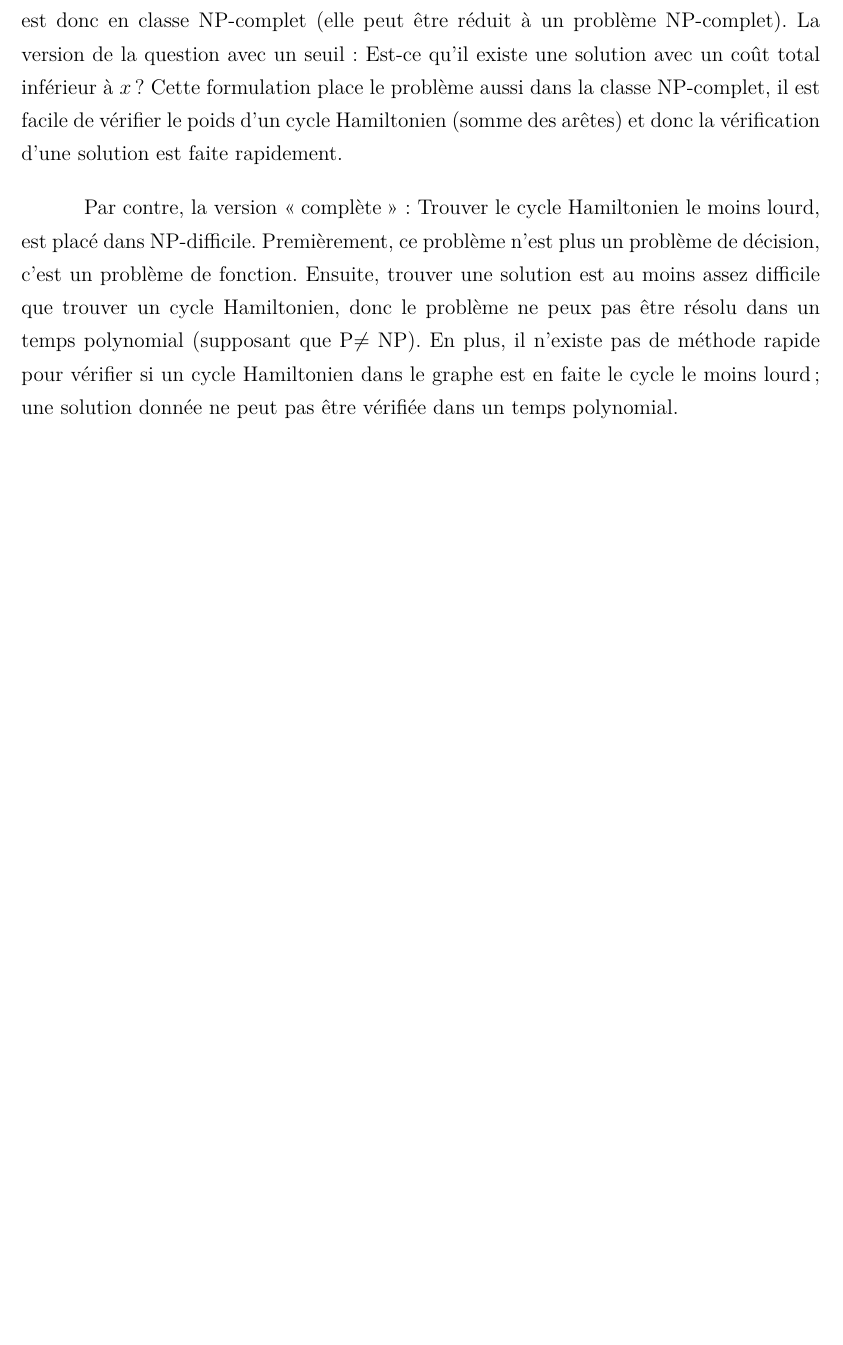
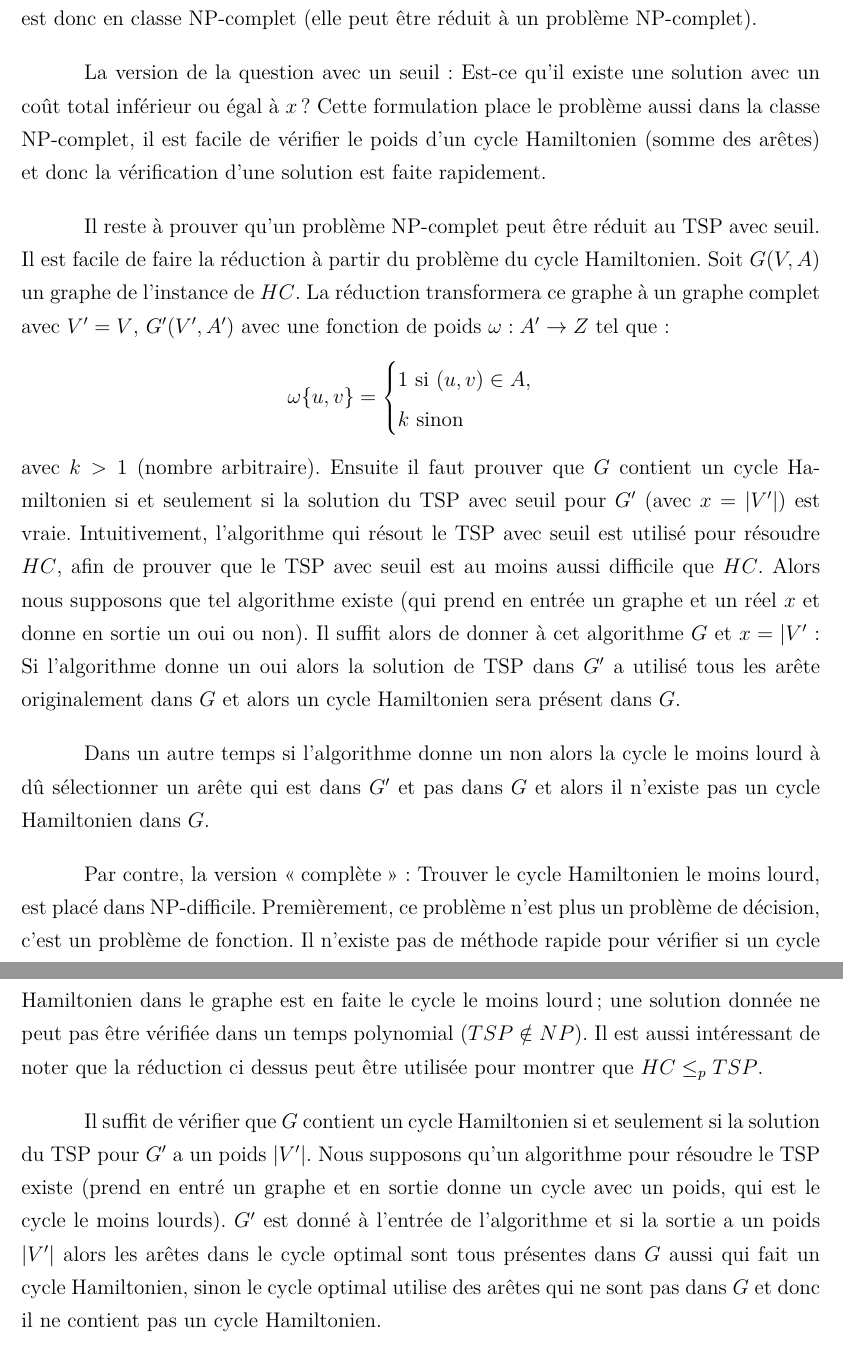
Before and after one commit to AbdallahMeebed/recherche-tsp, a LaTeX document (src/main.tex, which reads src/sections/epsilon_approximation.tex): part of page 17 of 21 before the commit and two parts of pages 17 and 18 of 22 after it, the two joined at a grey line, cut so that both start at the same text, the shorter picture padded with empty space. Compiled offline with pdfLaTeX.

Commit message:
Add classification TSP

```diff
--- a/src/sections/epsilon_approximation.tex
+++ b/src/sections/epsilon_approximation.tex
@@ -115,9 +115,24 @@ Il est maintenant facile de voir que pour obtenir une approximation sur la varia
 Pour résumer, tout algorithme $\epsilon$-approximative du TSP est NP-complet. Ceci à été établi en réduisant le problème à un problème prouvé d'être NP-complet. Autrement dit, si un algorithme peut approximer la solution du TSP pour n'importe quelle graphe, il est au moins assez difficile que résoudre le problème: Est-ce que ce graphe contient un cycle Hamiltonien? La solution de cette question n'est pas obtenue dans un temps polynomial et donc soit l'algorithme approximative ne résolve pas le problème dans un temps polynomial ou bien il n'est pas $\epsilon$-approximative.
 
 \subsection{Classification du voyageur de commerce}
-Le problème du voyageur de commerce peut être considéré sous plusieurs classe de complexité selon le problème posé. La version d'un problème de décision: est-ce qu'il existe une solution pour un graphe $G(V,A)$ ?revient à demander s'il existe un cycle Hamiltonien, car s'il existe au moins un cycle alors il y aura une solution. Cette question est donc en classe NP-complet (elle peut être réduit à un problème NP-complet). La version de la question avec un seuil: Est-ce qu'il existe une solution avec un coût total inférieur à $x$? Cette formulation place le problème aussi dans la classe NP-complet, il est facile de vérifier le poids d'un cycle Hamiltonien (somme des arêtes) et donc la vérification d'une solution est faite rapidement.
+Le problème du voyageur de commerce peut être considéré sous plusieurs classe de complexité selon le problème posé. La version d'un problème de décision: est-ce qu'il existe une solution pour un graphe $G(V,A)$ ?revient à demander s'il existe un cycle Hamiltonien, car s'il existe au moins un cycle alors il y aura une solution. Cette question est donc en classe NP-complet (elle peut être réduit à un problème NP-complet).
 
-Par contre, la version \og complète \fg{}: Trouver le cycle Hamiltonien le moins lourd, est placé dans NP-difficile. Premièrement, ce problème n'est plus un problème de décision, c'est un problème de fonction. Ensuite, trouver une solution est au moins assez difficile que trouver un cycle Hamiltonien, donc le problème ne peux pas être résolu dans un temps polynomial (supposant que P$\neq$ NP). En plus, il n'existe pas de méthode rapide pour vérifier si un cycle Hamiltonien dans le graphe est en faite le cycle le moins lourd; une solution donnée ne peut pas être vérifiée dans un temps polynomial.
+La version de la question avec un seuil: Est-ce qu'il existe une solution avec un coût total inférieur ou égal à $x$? Cette formulation place le problème aussi dans la classe NP-complet, il est facile de vérifier le poids d'un cycle Hamiltonien (somme des arêtes) et donc la vérification d'une solution est faite rapidement.
+
+Il reste à prouver qu'un problème NP-complet peut être réduit au TSP avec seuil. Il est facile de faire la réduction à partir du problème du cycle Hamiltonien. Soit $G(V,A)$ un graphe de l'instance de $HC$. La réduction transformera ce graphe à un graphe complet avec $V'=V$, $G'(V', A')$ avec une fonction de poids $\omega: A' \rightarrow Z$ tel que:
+\[
+\omega \{u, v\} = \begin{cases}
+\text{1 si } (u,v)\in A,\\
+k \text{ sinon}
+\end{cases}
+\]
+avec $k > 1$ (nombre arbitraire). Ensuite il faut prouver que $G$ contient un cycle Hamiltonien si et seulement si la solution du TSP avec seuil pour $G'$ (avec $x=|V'|$) est vraie. Intuitivement, l'algorithme qui résout le TSP avec seuil est utilisé pour résoudre $HC$, afin de prouver que le TSP avec seuil est au moins aussi difficile que $HC$. Alors nous supposons que tel algorithme existe (qui prend en entrée un graphe et un réel $x$ et donne en sortie un oui ou non). Il suffit alors de donner à cet algorithme $G$ et $x=|V'$: Si l'algorithme donne un oui alors la solution de TSP dans $G'$ a utilisé tous les arête originalement dans $G$ et alors un cycle Hamiltonien sera présent dans $G$.
+
+Dans un autre temps si l'algorithme donne un non alors la cycle le moins lourd à dû sélectionner un arête qui est dans $G'$ et pas dans $G$ et alors il n'existe pas un cycle Hamiltonien dans $G$.
+
+Par contre, la version \og complète \fg{}: Trouver le cycle Hamiltonien le moins lourd, est placé dans NP-difficile. Premièrement, ce problème n'est plus un problème de décision, c'est un problème de fonction. Il n'existe pas de méthode rapide pour vérifier si un cycle Hamiltonien dans le graphe est en faite le cycle le moins lourd; une solution donnée ne peut pas être vérifiée dans un temps polynomial ($TSP \notin NP$). Il est aussi intéressant de noter que la réduction ci dessus peut être utilisée pour montrer que $HC \leq _p TSP$.
+
+Il suffit de vérifier que $G$ contient un cycle Hamiltonien si et seulement si la solution du TSP pour $G'$ a un poids $|V'|$. Nous supposons qu'un algorithme pour résoudre le TSP existe (prend en entré un graphe et en sortie donne un cycle avec un poids, qui est le cycle le moins lourds). $G'$ est donné à l'entrée de l'algorithme et si la sortie a un poids $|V'|$ alors les arêtes dans le cycle optimal sont tous présentes dans $G$ aussi qui fait un cycle Hamiltonien, sinon le cycle optimal utilise des arêtes qui ne sont pas dans $G$ et donc il ne contient pas un cycle Hamiltonien.
 
 
 \end{document}
```
Also changed, not shown: src/sections/probleme_hamiltonien.tex (+0 -1 lines), Recherche TSP.pdf.
